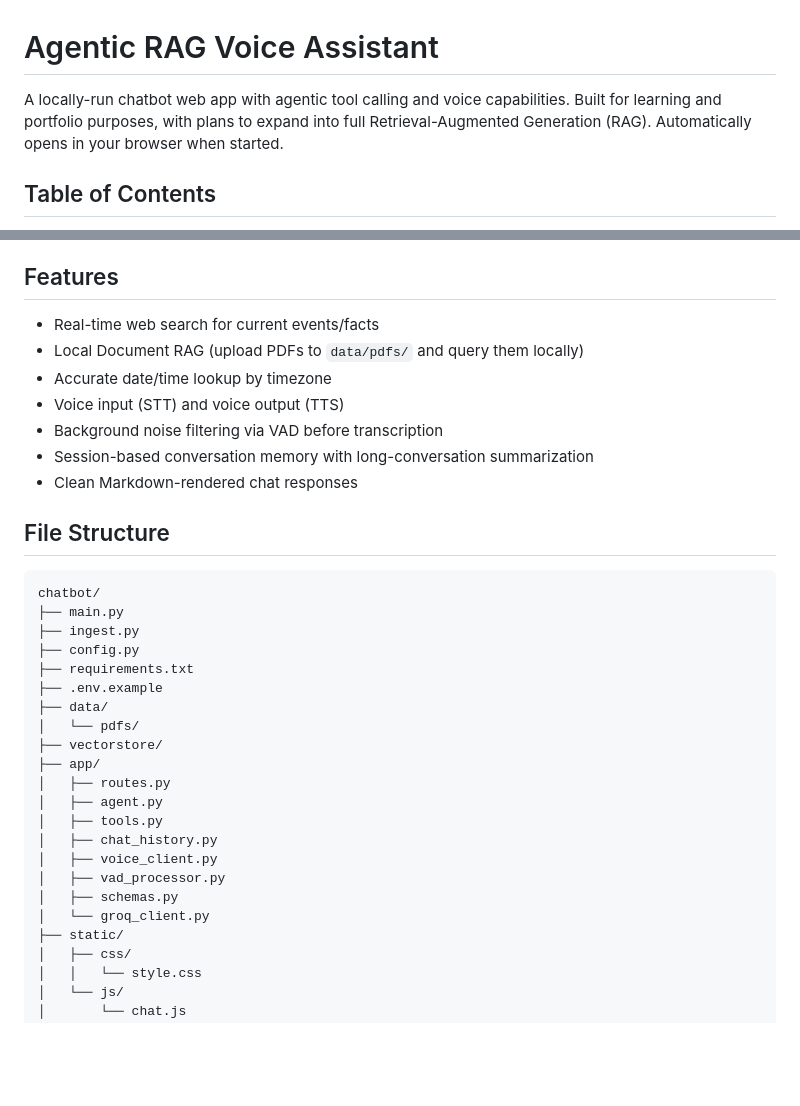
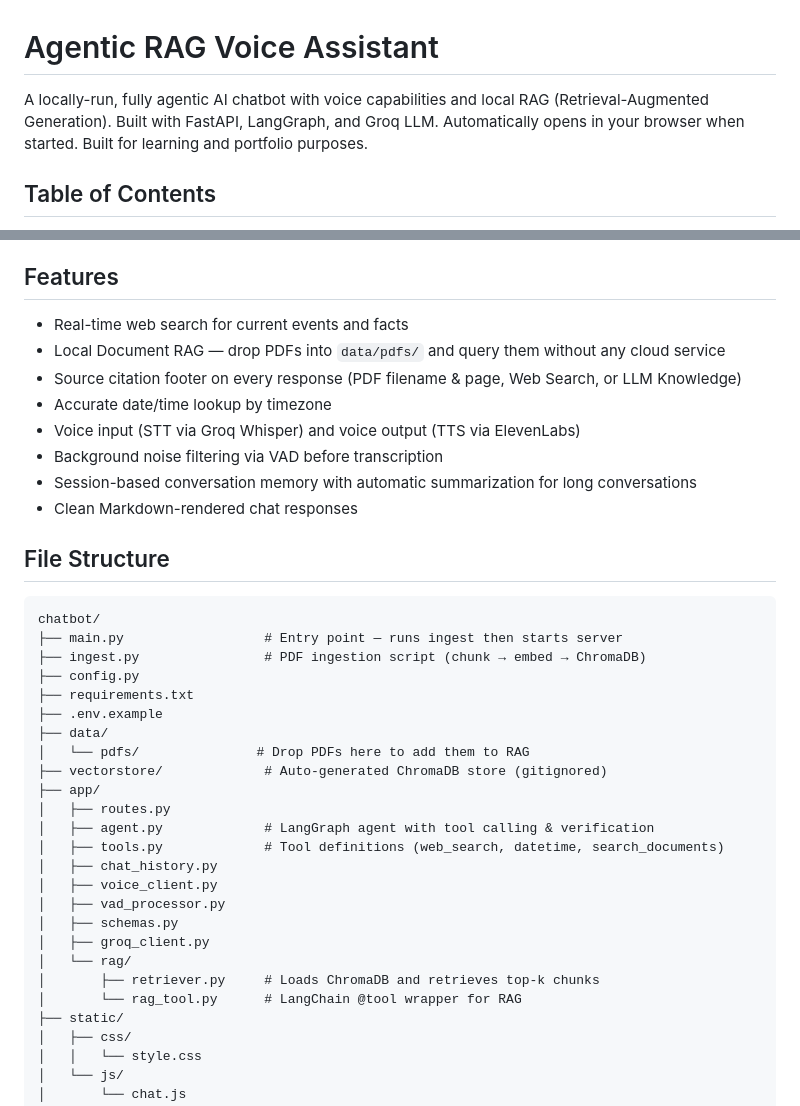
Before and after one commit to menuka400/Agentic-RAG-Voice-Assistant, a Markdown page: README.md, 2 parts joined by grey strips. Drawn GitHub-style; blank space fills up the shorter version.

````diff
--- a/README.md
+++ b/README.md
@@ -1,6 +1,6 @@
 # Agentic RAG Voice Assistant
 
-A locally-run chatbot web app with agentic tool calling and voice capabilities. Built for learning and portfolio purposes, with plans to expand into full Retrieval-Augmented Generation (RAG). Automatically opens in your browser when started.
+A locally-run, fully agentic AI chatbot with voice capabilities and local RAG (Retrieval-Augmented Generation). Built with FastAPI, LangGraph, and Groq LLM. Automatically opens in your browser when started. Built for learning and portfolio purposes.
 
 ## Table of Contents
 - [Project Overview](#project-overview)
@@ -33,34 +33,38 @@ A locally-run chatbot web app with agentic tool calling and voice capabilities.
 - **Vanilla JS / HTML / CSS** (Frontend)
 
 ## Features
-- Real-time web search for current events/facts
-- Local Document RAG (upload PDFs to `data/pdfs/` and query them locally)
+- Real-time web search for current events and facts
+- Local Document RAG — drop PDFs into `data/pdfs/` and query them without any cloud service
+- Source citation footer on every response (PDF filename & page, Web Search, or LLM Knowledge)
 - Accurate date/time lookup by timezone
-- Voice input (STT) and voice output (TTS)
+- Voice input (STT via Groq Whisper) and voice output (TTS via ElevenLabs)
 - Background noise filtering via VAD before transcription
-- Session-based conversation memory with long-conversation summarization
+- Session-based conversation memory with automatic summarization for long conversations
 - Clean Markdown-rendered chat responses
 
 ## File Structure
 ```text
 chatbot/
-├── main.py
-├── ingest.py
+├── main.py                  # Entry point — runs ingest then starts server
+├── ingest.py                # PDF ingestion script (chunk → embed → ChromaDB)
 ├── config.py
 ├── requirements.txt
 ├── .env.example
 ├── data/
-│   └── pdfs/
-├── vectorstore/
+│   └── pdfs/               # Drop PDFs here to add them to RAG
+├── vectorstore/             # Auto-generated ChromaDB store (gitignored)
 ├── app/
 │   ├── routes.py
-│   ├── agent.py
-│   ├── tools.py
+│   ├── agent.py             # LangGraph agent with tool calling & verification
+│   ├── tools.py             # Tool definitions (web_search, datetime, search_documents)
 │   ├── chat_history.py
 │   ├── voice_client.py
 │   ├── vad_processor.py
 │   ├── schemas.py
-│   └── groq_client.py
+│   ├── groq_client.py
+│   └── rag/
+│       ├── retriever.py     # Loads ChromaDB and retrieves top-k chunks
+│       └── rag_tool.py      # LangChain @tool wrapper for RAG
 ├── static/
 │   ├── css/
 │   │   └── style.css
````
Also changed, not shown: other parts of README.md (+20 -5 lines).
